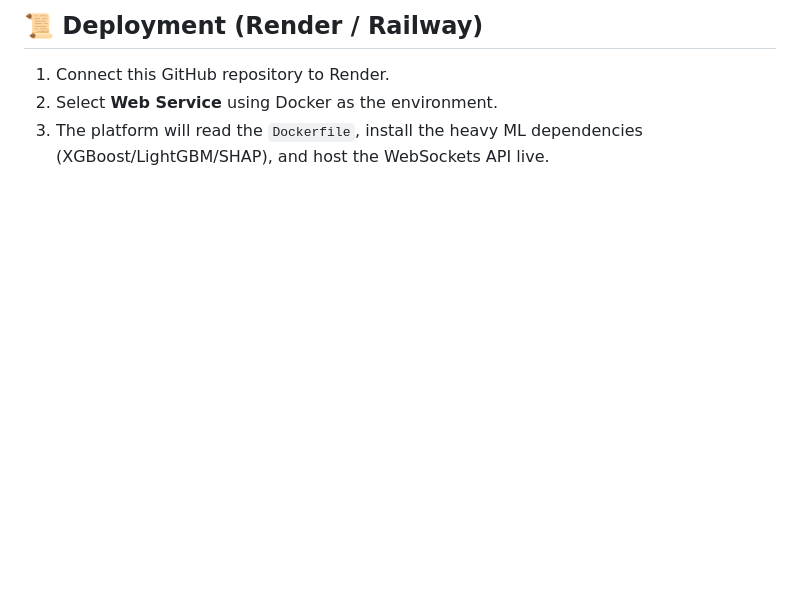
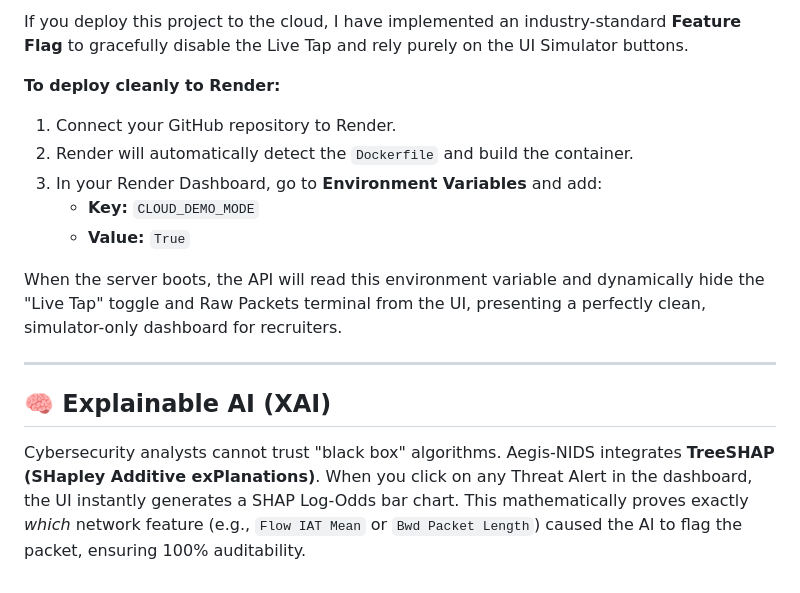
Before and after one commit to negi30/Aegis-NIDS, a Markdown page: README.md, the part around one of its changes. Rendered like a GitHub page; blank space fills up the shorter version.

```diff
--- a/README.md
+++ b/README.md
@@ -77,6 +62,18 @@ Raw Packets / PCAP
 
-## 📜 Deployment (Render / Railway)
+If you deploy this project to the cloud, I have implemented an industry-standard **Feature Flag** to gracefully disable the Live Tap and rely purely on the UI Simulator buttons.
 
-1. Connect this GitHub repository to Render.
-2. Select **Web Service** using Docker as the environment.
-3. The platform will read the `Dockerfile`, install the heavy ML dependencies (XGBoost/LightGBM/SHAP), and host the WebSockets API live.
+**To deploy cleanly to Render:**
+1. Connect your GitHub repository to Render.
+2. Render will automatically detect the `Dockerfile` and build the container.
+3. In your Render Dashboard, go to **Environment Variables** and add:
+   * **Key:** `CLOUD_DEMO_MODE`
+   * **Value:** `True`
+
+When the server boots, the API will read this environment variable and dynamically hide the "Live Tap" toggle and Raw Packets terminal from the UI, presenting a perfectly clean, simulator-only dashboard for recruiters.
+
+---
+
+## 🧠 Explainable AI (XAI)
+
+Cybersecurity analysts cannot trust "black box" algorithms. Aegis-NIDS integrates **TreeSHAP (SHapley Additive exPlanations)**.
+When you click on any Threat Alert in the dashboard, the UI instantly generates a SHAP Log-Odds bar chart. This mathematically proves exactly *which* network feature (e.g., `Flow IAT Mean` or `Bwd Packet Length`) caused the AI to flag the packet, ensuring 100% auditability.
```
Also changed, not shown: other parts of README.md (+36 -51 lines).
